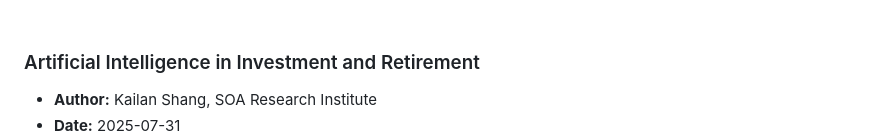
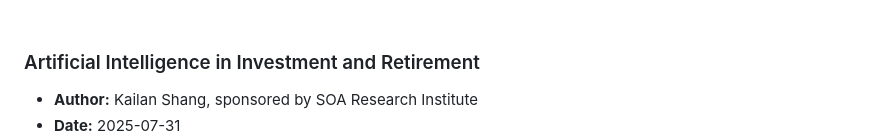
Before and after one commit to IAA-AITF/Actuarial-AI-Case-Studies, a Markdown page: case-studies/README.md, the part around the change printed below. GitHub-like rendering.

```diff
--- a/case-studies/README.md
+++ b/case-studies/README.md
@@ -3,5 +3,5 @@
 <br>
 
 ### Artificial Intelligence in Investment and Retirement
-- **Author:** Kailan Shang, SOA Research Institute
+- **Author:** Kailan Shang, sponsored by SOA Research Institute
 - **Date:** 2025-07-31
```
Also changed, not shown: other parts of case-studies/README.md (+2 -1 lines).
